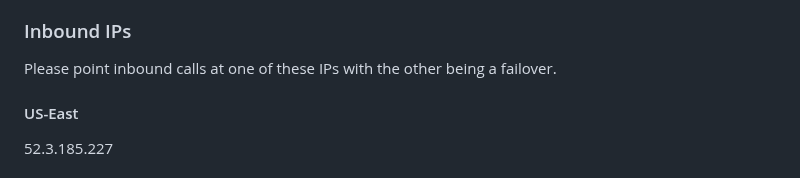
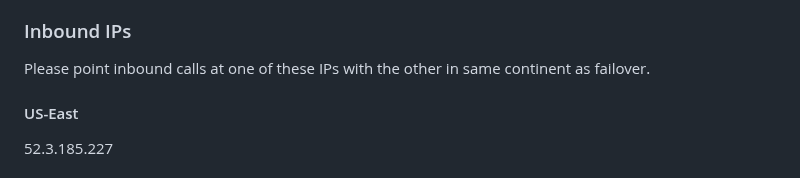
Before and after one commit to AgoraIO-Solutions/pstn-doc, a Markdown page: README.md, the part around the change. Drawn GitHub-style.

```diff
--- a/README.md
+++ b/README.md
@@ -365,7 +365,7 @@ Please add the following IP addresses to any Access Control Lists which restrict
 34.233.232.16
 
 ### Inbound IPs
-Please point inbound calls at one of these IPs with the other being a failover.
+Please point inbound calls at one of these IPs with the other in same continent as failover.
 
 #### US-East
 52.3.185.227
```
